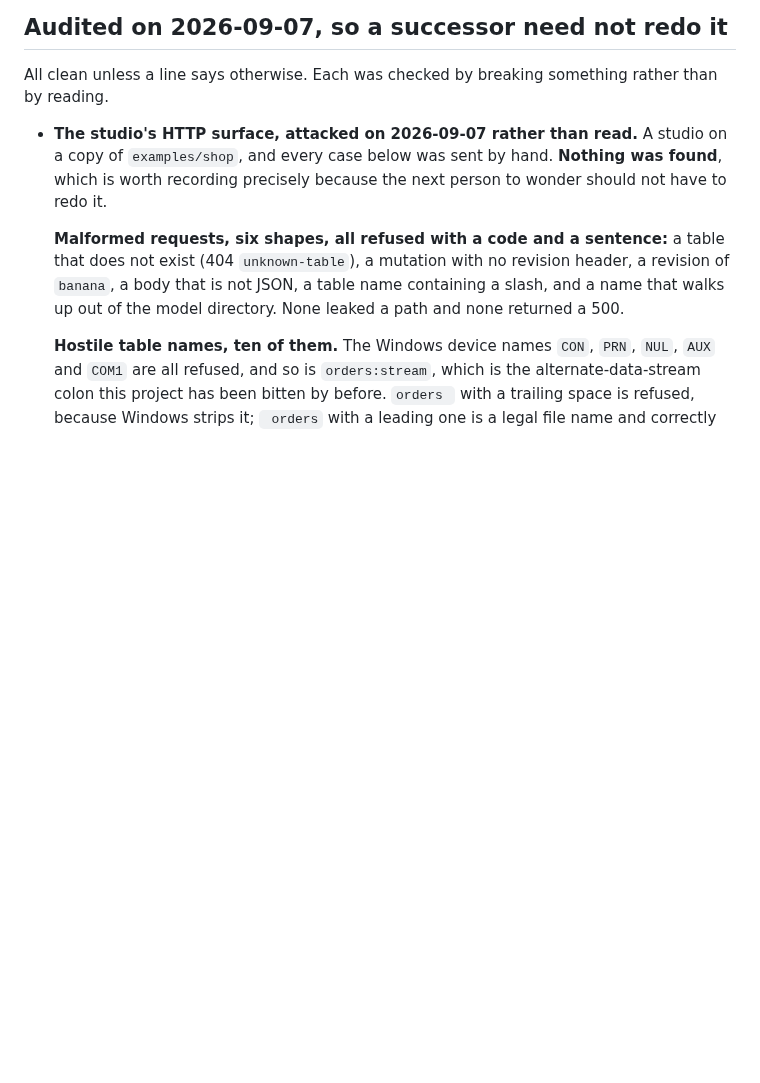
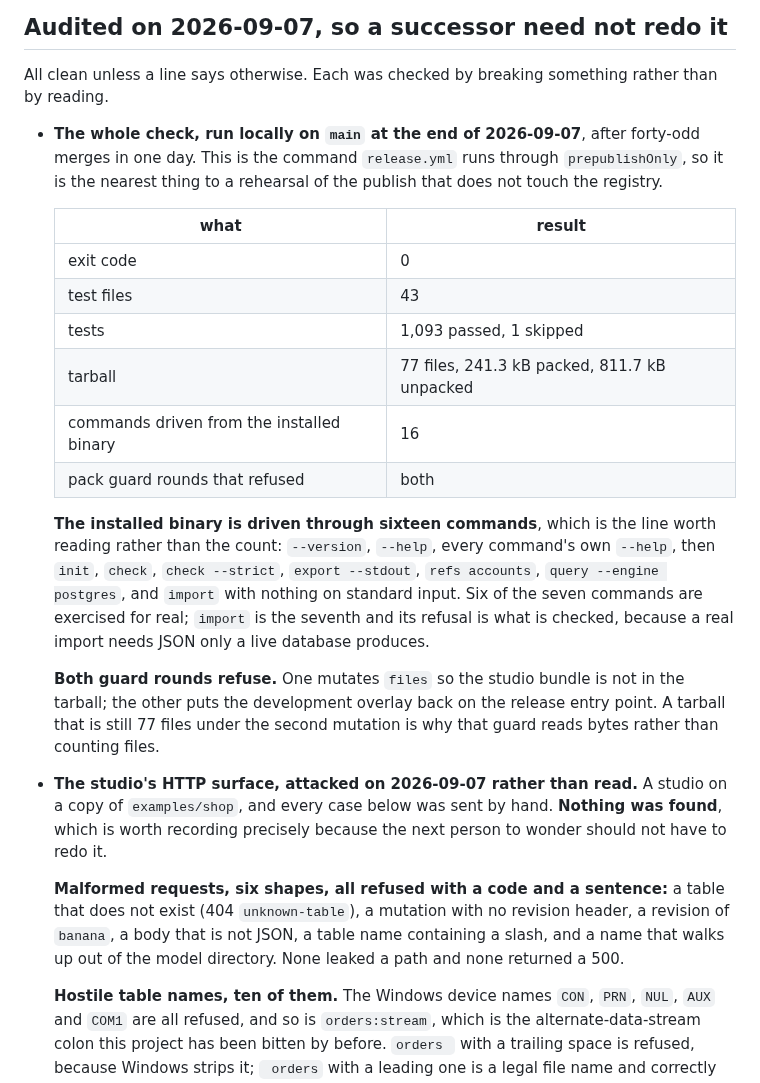
Before and after one commit to BlakeHastings/dbmd, a Markdown page: docs/process/verified.md, the part around the change. GitHub-like rendering; blank space fills up the shorter version.

Commit message:
The whole check, run locally at the end of the day (#172)
Forty-odd merges in one day, so the closing state is worth a measurement rather
than an assumption. This is the command `release.yml` runs through
`prepublishOnly`, which makes it the nearest rehearsal of the publish that never
touches the registry.

Exit 0. 43 test files, 1,093 tests. The tarball is 77 files at 241.3 kB, the
same file count it had this morning at 230 kB, so the day's growth is inside
files that were already shipping.

The line worth reading is not the count but which commands the installed binary
was driven through: sixteen of them, six of the seven for real, with `import`
the seventh and its refusal the thing that gets checked, because a real import
needs JSON only a live database produces.

Both pack guard rounds refuse. One takes the studio bundle out of the tarball,
the other puts the development overlay back on the release entry point. The
tarball is still 77 files under that second mutation, which is why that guard
reads bytes rather than counting files.


Claude-Session: https://claude.ai/code/session_01Dk72rgRy5otKkGtEUmevnZ

Co-authored-by: Claude Opus 5 <noreply@anthropic.com>

```diff
--- a/docs/process/verified.md
+++ b/docs/process/verified.md
@@ -407,6 +407,34 @@ when it should not have.
 
 All clean unless a line says otherwise. Each was checked by breaking something
 rather than by reading.
+
+- **The whole check, run locally on `main` at the end of 2026-09-07**, after
+  forty-odd merges in one day. This is the command `release.yml` runs through
+  `prepublishOnly`, so it is the nearest thing to a rehearsal of the publish that
+  does not touch the registry.
+
+   what                                  | result
+  ---------------------------------------|--------------------------------------
+   exit code                             | 0
+   test files                            | 43
+   tests                                 | 1,093 passed, 1 skipped
+   tarball                               | 77 files, 241.3 kB packed, 811.7 kB unpacked
+   commands driven from the installed binary | 16
+   pack guard rounds that refused        | both
+
+  **The installed binary is driven through sixteen commands**, which is the line
+  worth reading rather than the count: `--version`, `--help`, every command's own
+  `--help`, then `init`, `check`, `check --strict`, `export --stdout`,
+  `refs accounts`, `query --engine postgres`, and `import` with nothing on
+  standard input. Six of the seven commands are exercised for real; `import` is
+  the seventh and its refusal is what is checked, because a real import needs
+  JSON only a live database produces.
+
+  **Both guard rounds refuse.** One mutates `files` so the studio bundle is not
+  in the tarball; the other puts the development overlay back on the release
+  entry point. A tarball that is still 77 files under the second mutation is why
+  that guard reads bytes rather than counting files.
+
 
 - **The studio's HTTP surface, attacked on 2026-09-07 rather than read.** A
   studio on a copy of `examples/shop`, and every case below was sent by hand.
```
